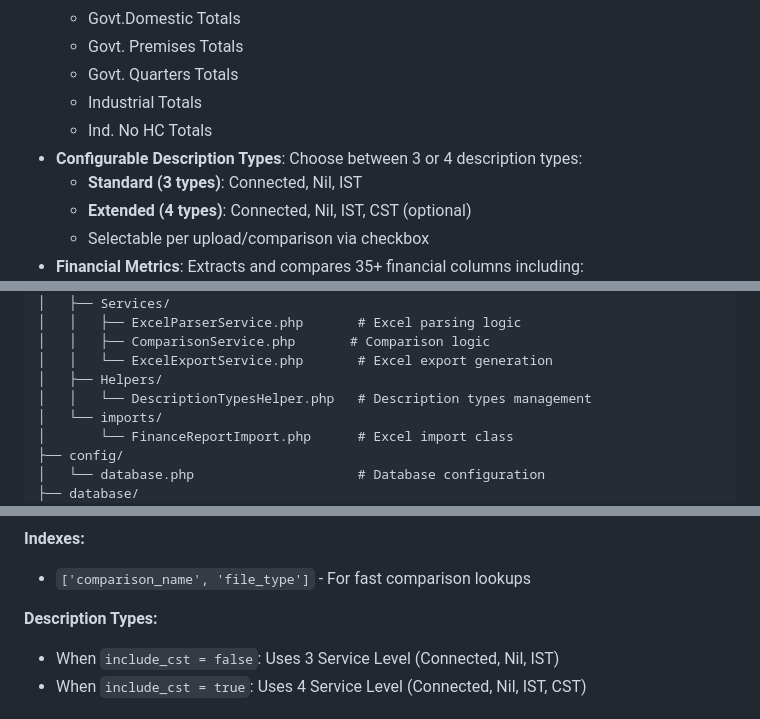
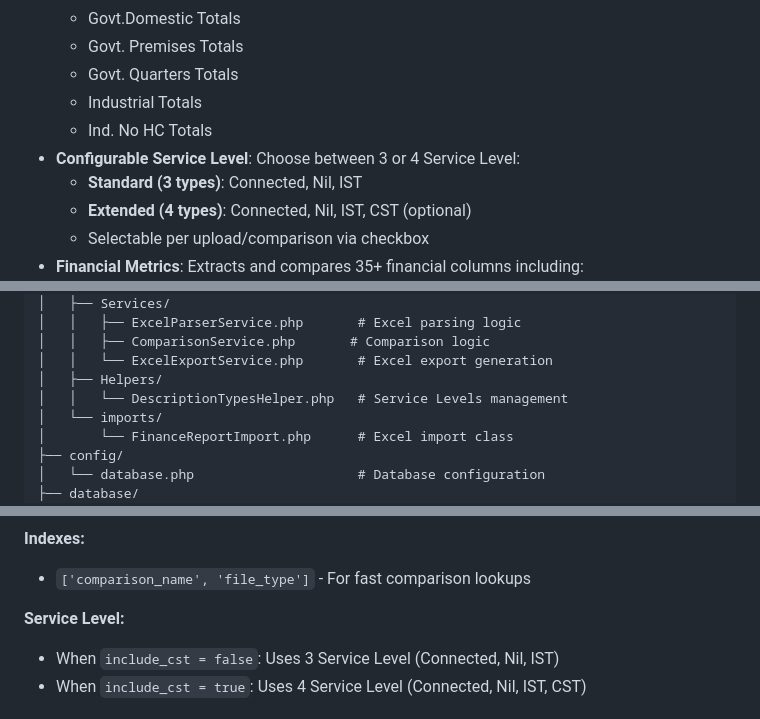
Before and after one commit to anonyname5/Iwk_Report15_Compare_Tool, a Markdown page: README.md, 3 parts joined by grey strips. Drawn GitHub-style.

```diff
--- a/README.md
+++ b/README.md
@@ -40,7 +40,7 @@ A Laravel-based web application for comparing and analyzing financial Excel repo
   - Govt. Quarters Totals
   - Industrial Totals
   - Ind. No HC Totals
-- **Configurable Description Types**: Choose between 3 or 4 description types:
+- **Configurable Service Level**: Choose between 3 or 4 Service Level:
   - **Standard (3 types)**: Connected, Nil, IST
   - **Extended (4 types)**: Connected, Nil, IST, CST (optional)
   - Selectable per upload/comparison via checkbox
@@ -286,7 +286,7 @@ Iwk_Report15_Compare_Tool/
 │   │   ├── ComparisonService.php       # Comparison logic
 │   │   └── ExcelExportService.php       # Excel export generation
 │   ├── Helpers/
-│   │   └── DescriptionTypesHelper.php   # Description types management
+│   │   └── DescriptionTypesHelper.php   # Service Levels management
 │   └── imports/
 │       └── FinanceReportImport.php      # Excel import class
 ├── config/
@@ -342,7 +342,7 @@ Iwk_Report15_Compare_Tool/
 **Indexes:**
 - `['comparison_name', 'file_type']` - For fast comparison lookups
 
-**Description Types:**
+**Service Level:**
 - When `include_cst = false`: Uses 3 Service Level (Connected, Nil, IST)
 - When `include_cst = true`: Uses 4 Service Level (Connected, Nil, IST, CST)
 
```
Also changed, not shown: other parts of README.md (+10 -10 lines).
